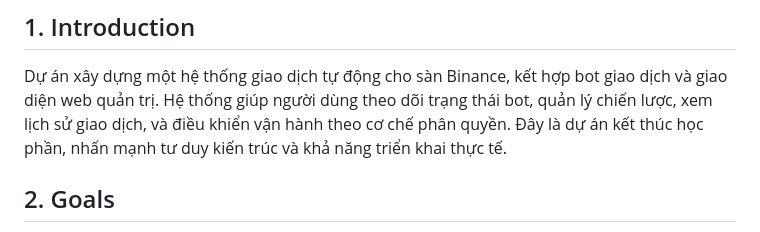
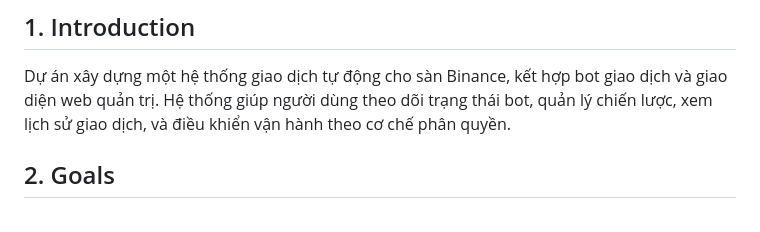
Before and after one commit to dangdoday/SE2025-9.4, a Markdown page: README.md, the part around the change. Rendered like a GitHub page.

```diff
--- a/README.md
+++ b/README.md
@@ -31,7 +31,6 @@
 Dự án xây dựng một hệ thống giao dịch tự động cho sàn Binance, kết hợp bot giao dịch
 và giao diện web quản trị. Hệ thống giúp người dùng theo dõi trạng thái bot, quản lý
 chiến lược, xem lịch sử giao dịch, và điều khiển vận hành theo cơ chế phân quyền.
-Đây là dự án kết thúc học phần, nhấn mạnh tư duy kiến trúc và khả năng triển khai thực tế.
 
 ## 2. Goals
 
```
